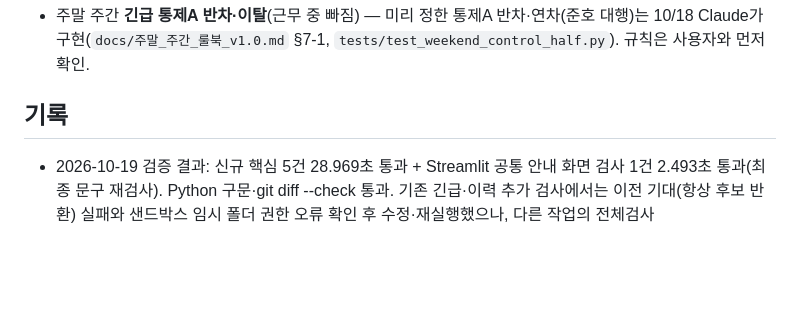
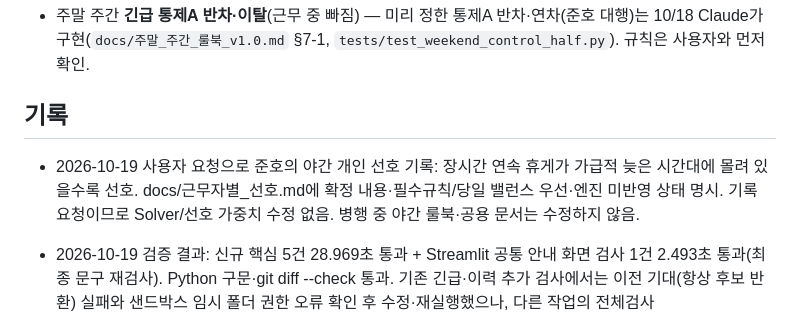
Before and after one commit to zsdw/shift-scheduler, a Markdown page: 작업노트_주말.md, the part around the change. Rendered like a GitHub page; blank space fills up the shorter version.

```diff
--- a/작업노트_주말.md
+++ b/작업노트_주말.md
@@ -6,6 +6,7 @@
 - 주말 주간 **긴급 통제A 반차·이탈**(근무 중 빠짐) — 미리 정한 통제A 반차·연차(준호 대행)는 10/18 Claude가 구현(`docs/주말_주간_룰북_v1.0.md` §7-1, `tests/test_weekend_control_half.py`). 규칙은 사용자와 먼저 확인.
 
 ## 기록
+- 2026-10-19 사용자 요청으로 준호의 야간 개인 선호 기록: 장시간 연속 휴게가 가급적 늦은 시간대에 몰려 있을수록 선호. docs/근무자별_선호.md에 확정 내용·필수규칙/당일 밸런스 우선·엔진 미반영 상태 명시. 기록 요청이므로 Solver/선호 가중치 수정 없음. 병행 중 야간 룰북·공용 문서는 수정하지 않음.
 - 2026-10-19 검증 결과: 신규 핵심 5건 28.969초 통과 + Streamlit 공통 안내 화면 검사 1건 2.493초 통과(최종 문구 재검사). Python 구문·git diff --check 통과. 기존 긴급·이력 추가 검사에서는 이전 기대(항상 후보 반환) 실패와 샌드박스 임시 폴더 권한 오류 확인 후 수정·재실행했으나, 다른 작업의 전체검사(run_tests_parallel.py) 동시 실행으로 장시간 지연되어 추가 묶음 중단. 해당 추가 묶음 전체 통과라고 보고하지 않음. 실행 앱 8509 접속 확인, 사진 조건의 실제 화면 종단 재현은 미완료. 기존 후보는 재생성 필요. 전체 검사·GitHub push 안 함.
 - 2026-10-19 사용자 확정: 주말 주간 긴급 반차·이탈 시 온전 출근 일반근무자 피로도 격차 1 이내를 최우선 탐색, INFEASIBLE 확인 때만 2 이내 허용. UNKNOWN은 완화하지 않고 후보 없이 반환, 3 이상 표 반환 폐지. FM 표는 FM·유도리 양쪽 적용. Solver 단계 탐색·독립 Validator 상한2 거부·PC/폰 공통 안내·구형 후보 재생성 안내·룰북 §8-1 수정. 막타임 순위는 피로도 단계 앞에서 고정하지 않고 단계 안의 선호 목표로 적용. 실근무는 기존 목표 유지. tests/test_weekend_emergency_fatigue 신규(1 우선·2 전환·3 불가·UNKNOWN·위반표·예정 오전반차+긴급 오후반차 LOCK 보존·화면 안내). 기존 긴급 검사는 새 규칙에 따라 해 없음/시간 부족 시 후보 미반환과 원본 보존도 확인하도록 갱신. 실제 이력 수정 없음, 공용 문서는 병행 중이므로 미수정.
 - (여기에 날짜·바꾼 것·확인한 것)
```
Also changed, not shown: docs/근무자별_선호.md (added, +10 -0 lines).
